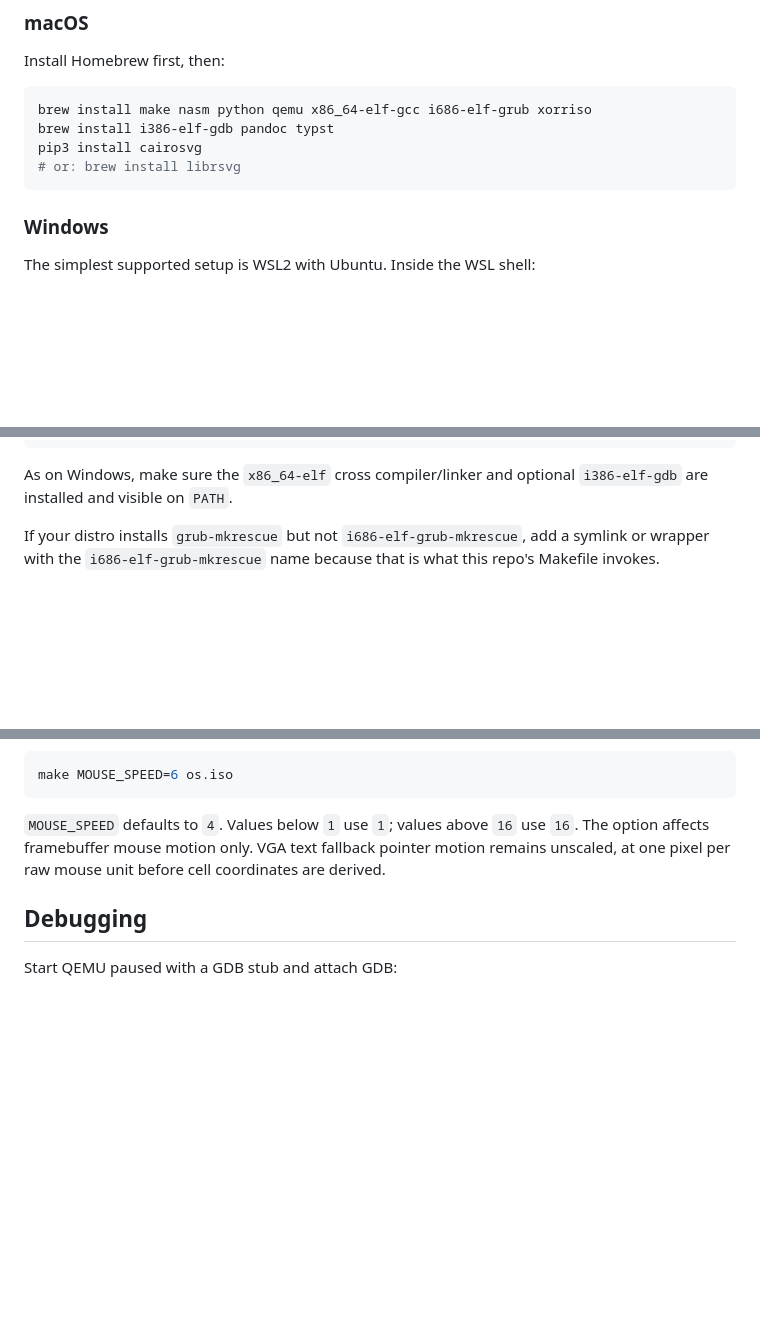
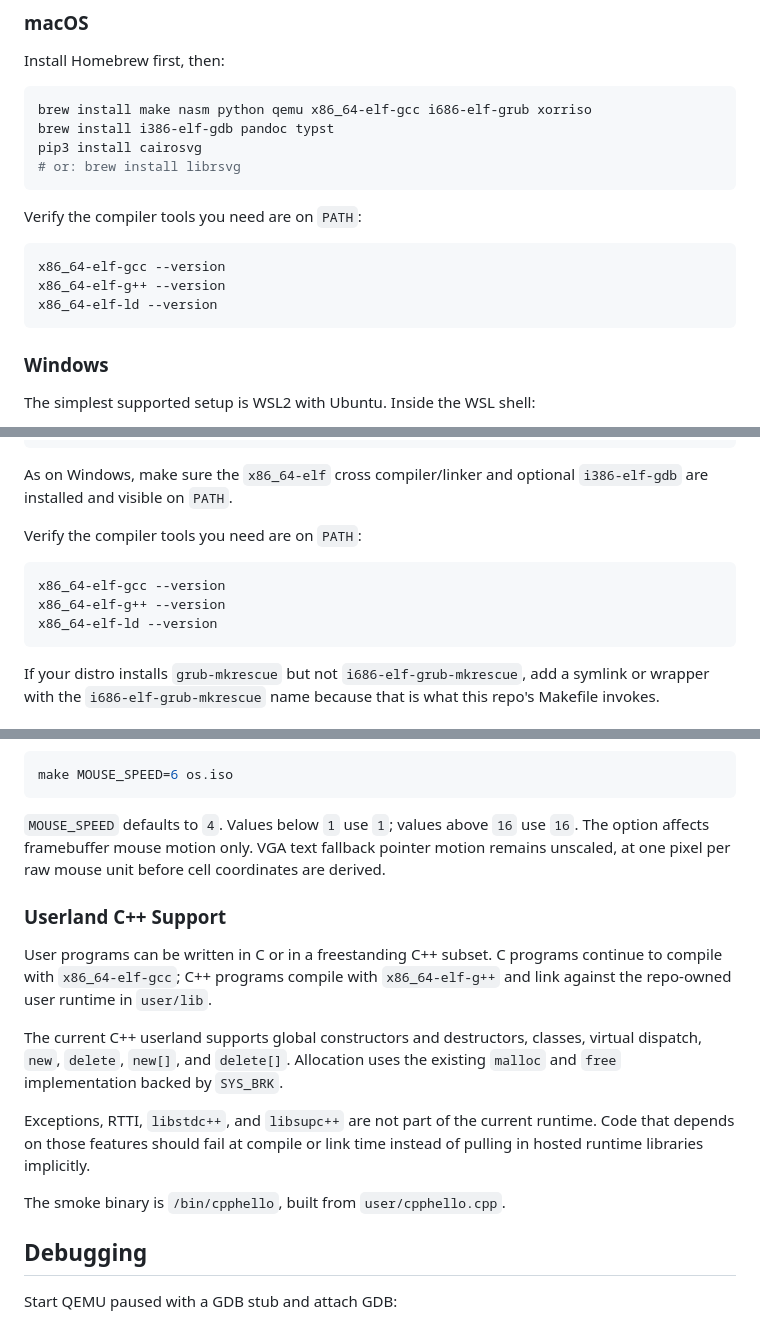
Before and after one commit to drewtenn/DrunixOS, a Markdown page: README.md, 3 parts joined by grey strips. Drawn GitHub-style; blank space fills up the shorter version.

Commit message:
docs: document userland C++ support

````diff
--- a/README.md
+++ b/README.md
@@ -43,6 +44,13 @@ brew install i386-elf-gdb pandoc typst
 pip3 install cairosvg
 # or: brew install librsvg
 ```
+Verify the compiler tools you need are on `PATH`:
+
+```sh
+x86_64-elf-gcc --version
+x86_64-elf-g++ --version
+x86_64-elf-ld --version
+```
 
 ### Windows
 
@@ -92,6 +101,14 @@ pip3 install cairosvg
 ```
 
 As on Windows, make sure the `x86_64-elf` cross compiler/linker and optional `i386-elf-gdb` are installed and visible on `PATH`.
+
+Verify the compiler tools you need are on `PATH`:
+
+```sh
+x86_64-elf-gcc --version
+x86_64-elf-g++ --version
+x86_64-elf-ld --version
+```
 
 If your distro installs `grub-mkrescue` but not `i686-elf-grub-mkrescue`, add a symlink or wrapper with the `i686-elf-grub-mkrescue` name because that is what this repo's Makefile invokes.
 
@@ -134,6 +151,23 @@ make MOUSE_SPEED=6 os.iso
 pointer motion remains unscaled, at one pixel per raw mouse unit before cell
 coordinates are derived.
 
+### Userland C++ Support
+
+User programs can be written in C or in a freestanding C++ subset. C programs
+continue to compile with `x86_64-elf-gcc`; C++ programs compile with
+`x86_64-elf-g++` and link against the repo-owned user runtime in `user/lib`.
+
+The current C++ userland supports global constructors and destructors,
+classes, virtual dispatch, `new`, `delete`, `new[]`, and `delete[]`.
+Allocation uses the existing `malloc` and `free` implementation backed by
+`SYS_BRK`.
+
+Exceptions, RTTI, `libstdc++`, and `libsupc++` are not part of the current
+runtime. Code that depends on those features should fail at compile or link
+time instead of pulling in hosted runtime libraries implicitly.
+
+The smoke binary is `/bin/cpphello`, built from `user/cpphello.cpp`.
+
 ## Debugging
 
 Start QEMU paused with a GDB stub and attach GDB:
````
Also changed, not shown: other parts of README.md (+2 -0 lines).
